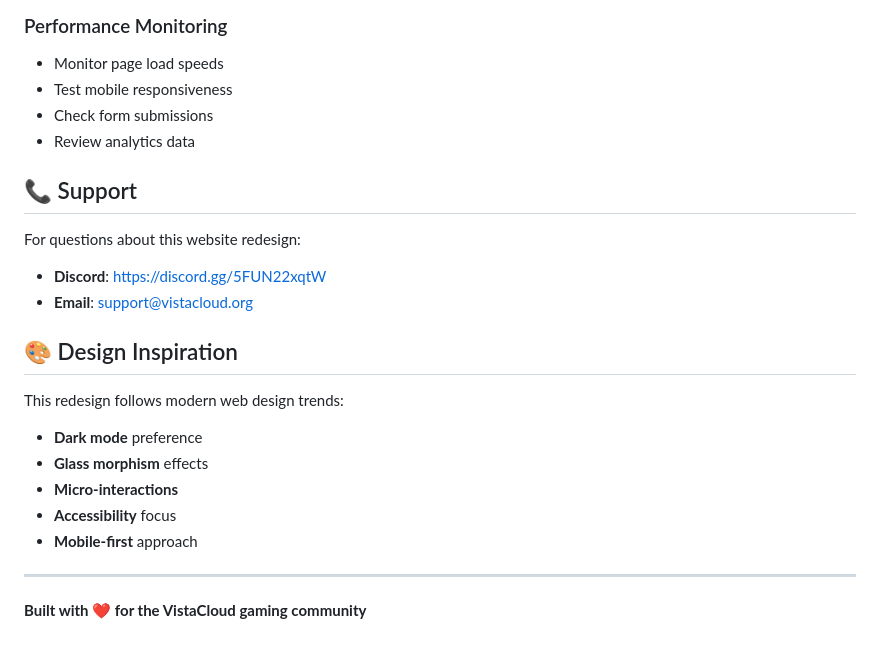
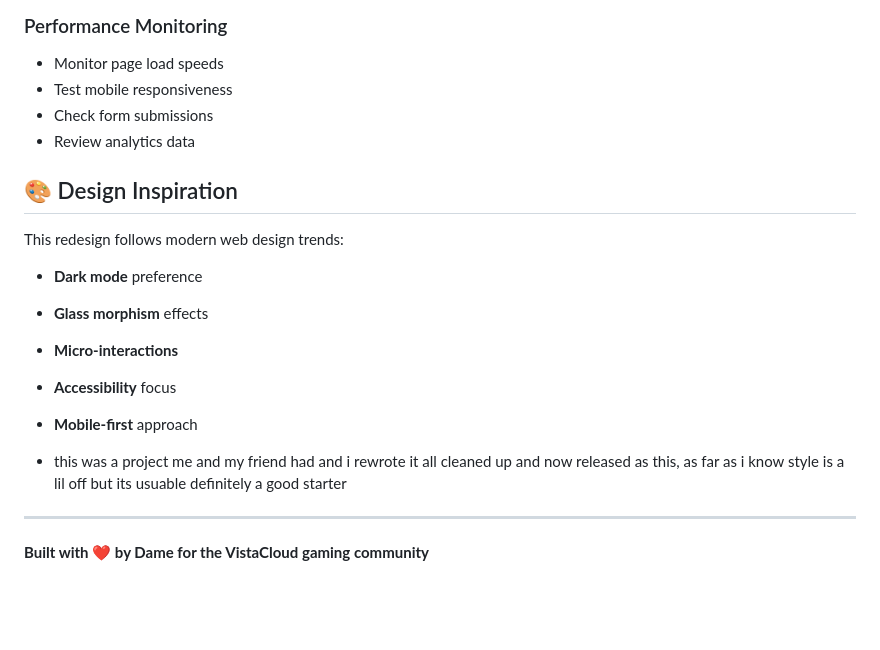
Before and after one commit to dame12122/modern-hosting-website, a Markdown page: README.md, the part around the change. Drawn GitHub-style; blank space fills up the shorter version.

```diff
--- a/README.md
+++ b/README.md
@@ -168,12 +168,6 @@ Use the built-in animation classes:
 - Check form submissions
 - Review analytics data
 
-## 📞 Support
-
-For questions about this website redesign:
-- **Discord**: https://discord.gg/5FUN22xqtW
-- **Email**: support@vistacloud.org
-
 ## 🎨 Design Inspiration
 
 This redesign follows modern web design trends:
@@ -183,6 +177,8 @@ This redesign follows modern web design trends:
 - **Accessibility** focus
 - **Mobile-first** approach
 
+- this was a project me and my friend had and i rewrote it all cleaned up and now released as this, as far as i know style is a lil off but its usuable definitely a good starter
+
 ---
 
-**Built with ❤️ for the VistaCloud gaming community**
+**Built with ❤️ by Dame for the VistaCloud gaming community**
```
